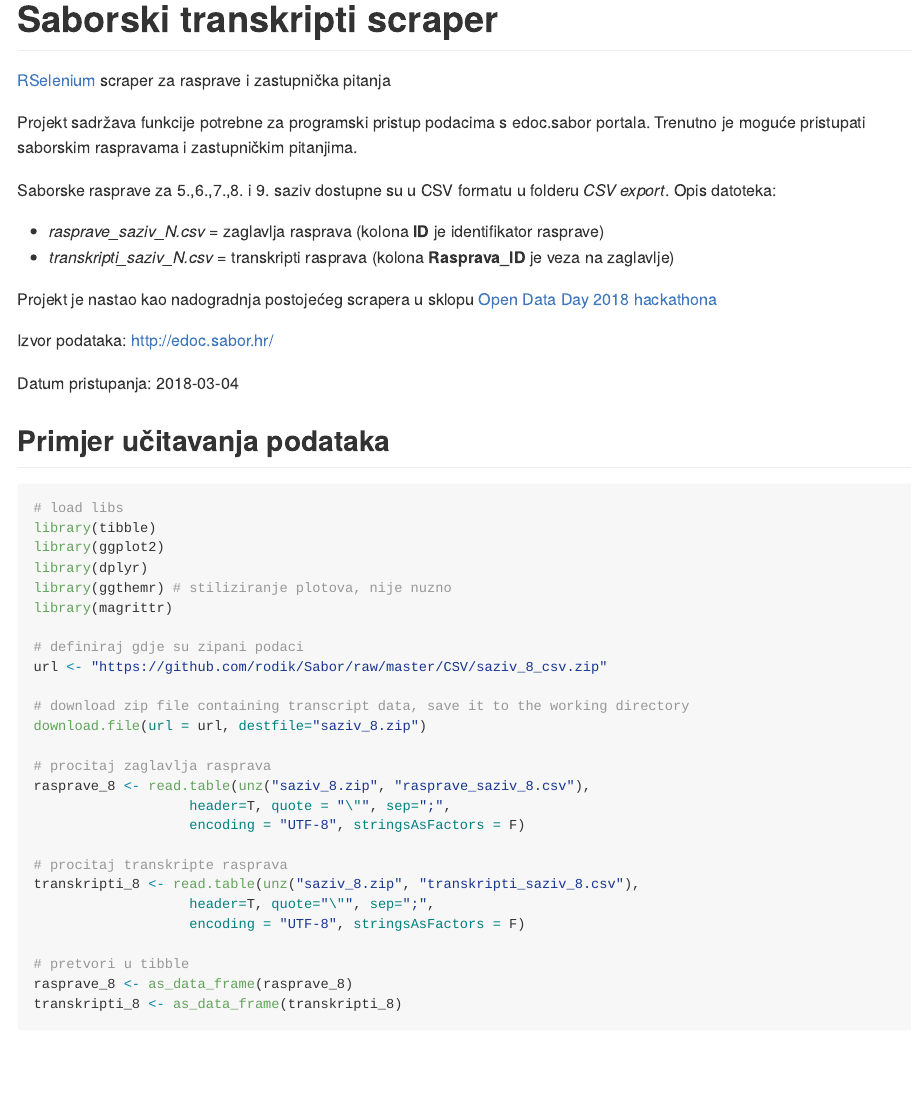
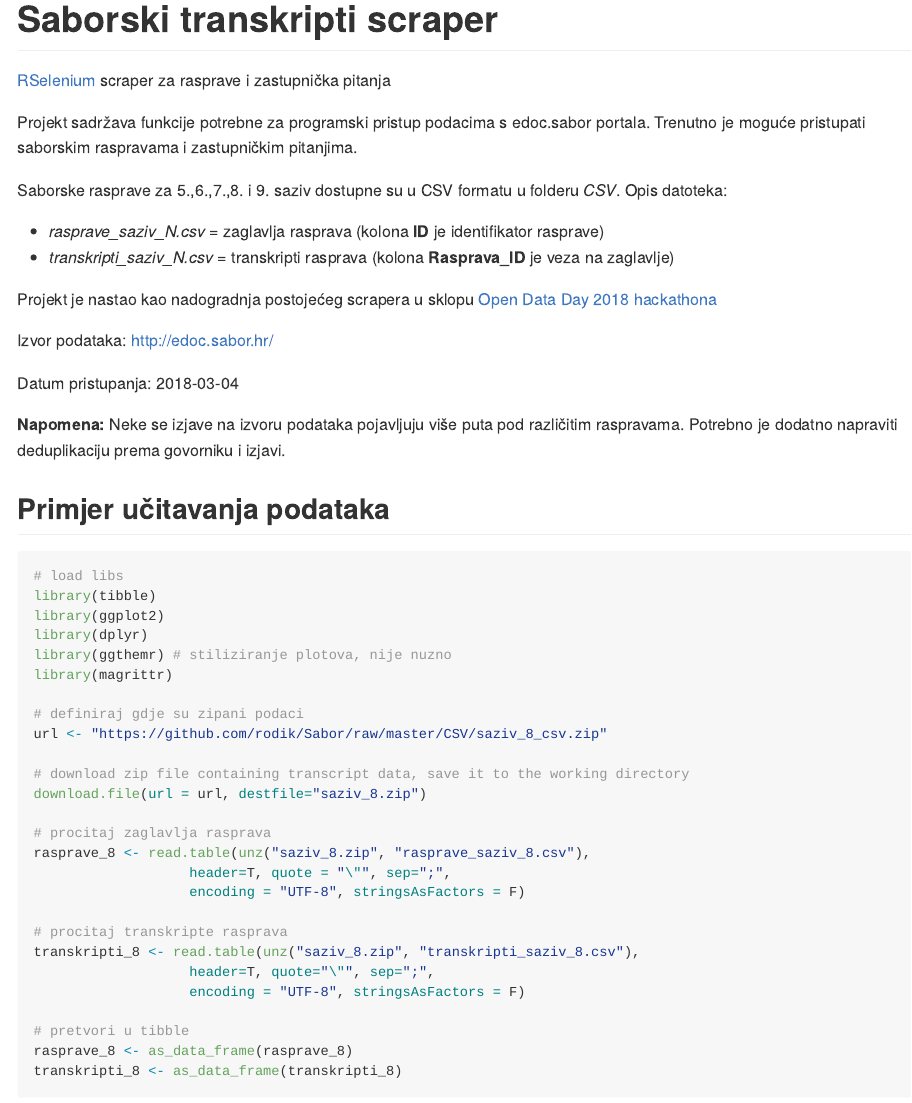
Before and after one commit to rodik/Sabor, an R Markdown document (README.Rmd): the page in a window 1100 px wide, from its top. The pictures show the output file README.md that the author committed with the source, drawn offline in the style of GitHub.

Commit message:
dodana napomena u readme

```diff
--- a/README.Rmd
+++ b/README.Rmd
@@ -11,7 +11,7 @@ knitr::opts_chunk$set(echo = TRUE)
 
 Projekt sadržava funkcije potrebne za programski pristup podacima s edoc.sabor portala. Trenutno je moguće pristupati saborskim raspravama i zastupničkim pitanjima.
 
-Saborske rasprave za 5.,6.,7.,8. i 9. saziv dostupne su u CSV formatu u folderu _CSV export_. Opis datoteka:
+Saborske rasprave za 5.,6.,7.,8. i 9. saziv dostupne su u CSV formatu u folderu _CSV_. Opis datoteka:
 
 * _rasprave_saziv_N.csv_ = zaglavlja rasprava (kolona **ID** je identifikator rasprave)
 * _transkripti_saziv_N.csv_ = transkripti rasprava (kolona **Rasprava_ID** je veza na zaglavlje)
@@ -22,6 +22,8 @@ Projekt je nastao kao nadogradnja postojećeg scrapera u sklopu [Open Data Day 2
 Izvor podataka: http://edoc.sabor.hr/
 
 Datum pristupanja: 2018-03-04
+
+**Napomena:** Neke se izjave na izvoru podataka pojavljuju više puta pod različitim raspravama. Potrebno je dodatno napraviti deduplikaciju prema govorniku i izjavi.
 
 ## Primjer učitavanja podataka
 
```
Also changed, not shown: Priprema za obradu teksta.R (+1 -1 lines), data_migration.R (+6 -0 lines), README.md, 1 other file.
